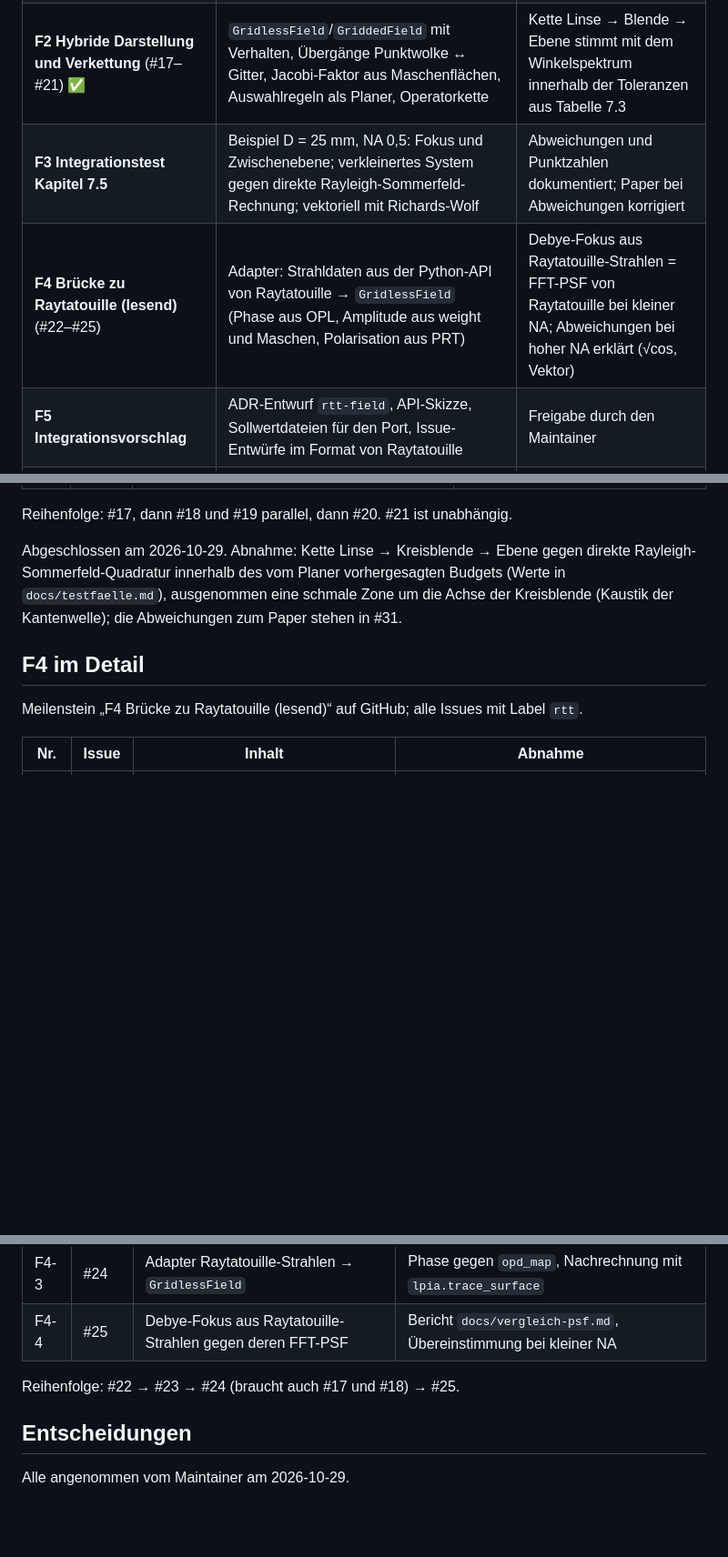
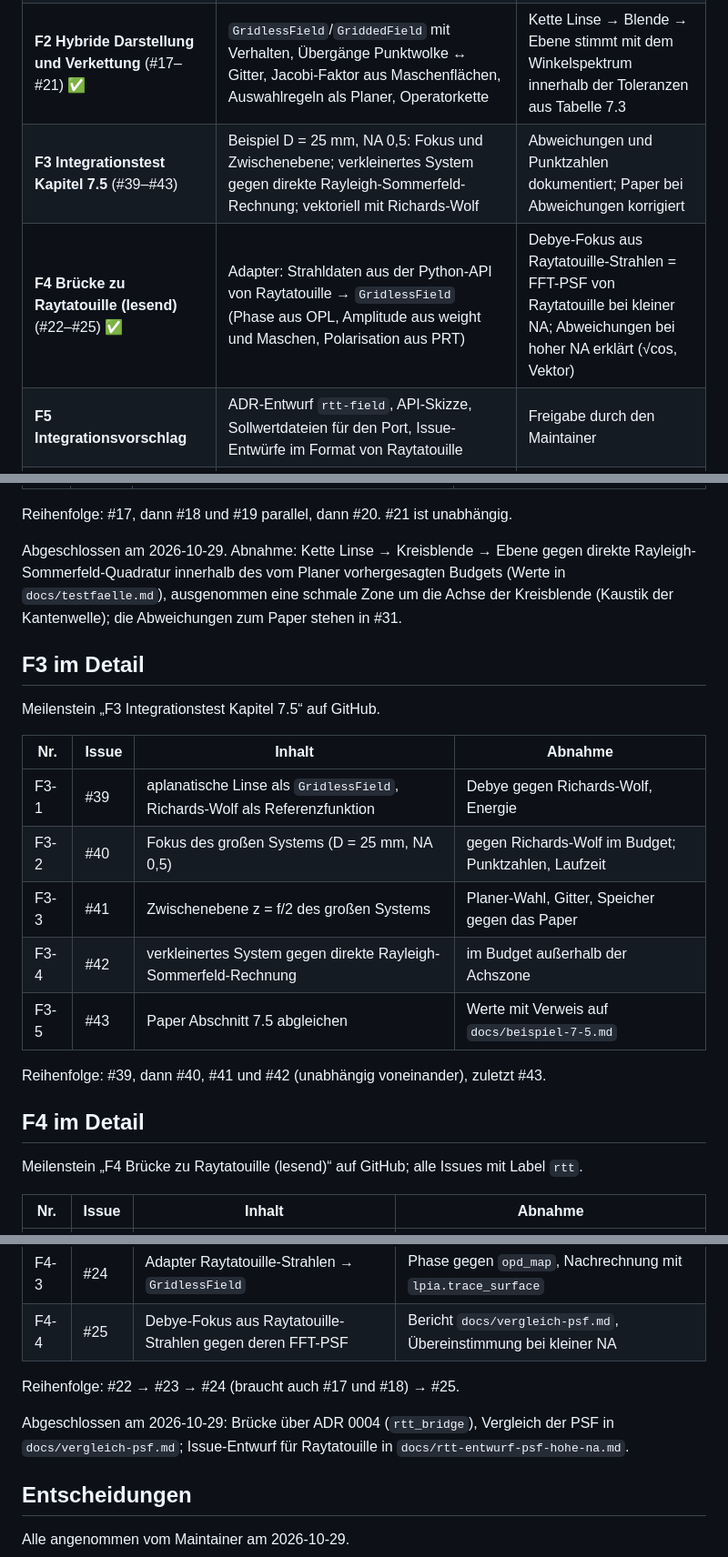
Before and after one commit to PhotonPower/Fieldtracing, a Markdown page: docs/roadmap.md, 3 parts joined by grey strips. Shown at 91% size. Drawn GitHub-style; blank space fills up the shorter version.

Commit message:
docs: mark F4 as done and plan milestone F3 with issues #39-#43

```diff
--- a/docs/roadmap.md
+++ b/docs/roadmap.md
@@ -35,8 +35,8 @@ Leitlinien, die sich aus dem Ziel ergeben:
 | **F0 Fundament** ✅ | Repository, Doku, CI, Konventionen, ADR 0001–0003; 1D-Bausteine; Testfälle T1–T3, T5–T8 | CI grün; Fehler der SFT reproduziert die Tabelle im Paper; PFT und Jacobi-Gesetz konvergieren mit O(1/k) |
 | **F1 Bausteine 2D** ✅ | SFT für allgemeines C, inverse PFT/SFT, Minimax-Krümmung, 2D-Kanten (Randintegral, kritische Punkte 2. Art), Debye-Fokus per FFT, LPIA an gekrümmter Fläche mit Strahlnetz | T1–T8 vollständig in 2D; T4 (Debye gegen Rayleigh-Sommerfeld für N_F von 3 bis 10³) |
 | **F2 Hybride Darstellung und Verkettung** (#17–#21) ✅ | `GridlessField`/`GriddedField` mit Verhalten, Übergänge Punktwolke ↔ Gitter, Jacobi-Faktor aus Maschenflächen, Auswahlregeln als Planer, Operatorkette | Kette Linse → Blende → Ebene stimmt mit dem Winkelspektrum innerhalb der Toleranzen aus Tabelle 7.3 |
-| **F3 Integrationstest Kapitel 7.5** | Beispiel D = 25 mm, NA 0,5: Fokus und Zwischenebene; verkleinertes System gegen direkte Rayleigh-Sommerfeld-Rechnung; vektoriell mit Richards-Wolf | Abweichungen und Punktzahlen dokumentiert; Paper bei Abweichungen korrigiert |
-| **F4 Brücke zu Raytatouille (lesend)** (#22–#25) | Adapter: Strahldaten aus der Python-API von Raytatouille → `GridlessField` (Phase aus OPL, Amplitude aus weight und Maschen, Polarisation aus PRT) | Debye-Fokus aus Raytatouille-Strahlen = FFT-PSF von Raytatouille bei kleiner NA; Abweichungen bei hoher NA erklärt (√cos, Vektor) |
+| **F3 Integrationstest Kapitel 7.5** (#39–#43) | Beispiel D = 25 mm, NA 0,5: Fokus und Zwischenebene; verkleinertes System gegen direkte Rayleigh-Sommerfeld-Rechnung; vektoriell mit Richards-Wolf | Abweichungen und Punktzahlen dokumentiert; Paper bei Abweichungen korrigiert |
+| **F4 Brücke zu Raytatouille (lesend)** (#22–#25) ✅ | Adapter: Strahldaten aus der Python-API von Raytatouille → `GridlessField` (Phase aus OPL, Amplitude aus weight und Maschen, Polarisation aus PRT) | Debye-Fokus aus Raytatouille-Strahlen = FFT-PSF von Raytatouille bei kleiner NA; Abweichungen bei hoher NA erklärt (√cos, Vektor) |
 | **F5 Integrationsvorschlag** | ADR-Entwurf `rtt-field`, API-Skizze, Sollwertdateien für den Port, Issue-Entwürfe im Format von Raytatouille | Freigabe durch den Maintainer |
 | F6 Port (in Raytatouille) | C++-Bibliothek nach Freigabe, nach den Regeln von Raytatouille | dort |
 
@@ -75,6 +75,20 @@ Rayleigh-Sommerfeld-Quadratur innerhalb des vom Planer vorhergesagten Budgets (W
 `docs/testfaelle.md`), ausgenommen eine schmale Zone um die Achse der Kreisblende (Kaustik der
 Kantenwelle); die Abweichungen zum Paper stehen in #31.
 
+## F3 im Detail
+
+Meilenstein „F3 Integrationstest Kapitel 7.5“ auf GitHub.
+
+| Nr. | Issue | Inhalt | Abnahme |
+| --- | --- | --- | --- |
+| F3-1 | #39 | aplanatische Linse als `GridlessField`, Richards-Wolf als Referenzfunktion | Debye gegen Richards-Wolf, Energie |
+| F3-2 | #40 | Fokus des großen Systems (D = 25 mm, NA 0,5) | gegen Richards-Wolf im Budget; Punktzahlen, Laufzeit |
+| F3-3 | #41 | Zwischenebene z = f/2 des großen Systems | Planer-Wahl, Gitter, Speicher gegen das Paper |
+| F3-4 | #42 | verkleinertes System gegen direkte Rayleigh-Sommerfeld-Rechnung | im Budget außerhalb der Achszone |
+| F3-5 | #43 | Paper Abschnitt 7.5 abgleichen | Werte mit Verweis auf `docs/beispiel-7-5.md` |
+
+Reihenfolge: #39, dann #40, #41 und #42 (unabhängig voneinander), zuletzt #43.
+
 ## F4 im Detail
 
 Meilenstein „F4 Brücke zu Raytatouille (lesend)“ auf GitHub; alle Issues mit Label `rtt`.
@@ -87,6 +101,9 @@ Meilenstein „F4 Brücke zu Raytatouille (lesend)“ auf GitHub; alle Issues mi
 | F4-4 | #25 | Debye-Fokus aus Raytatouille-Strahlen gegen deren FFT-PSF | Bericht `docs/vergleich-psf.md`, Übereinstimmung bei kleiner NA |
 
 Reihenfolge: #22 → #23 → #24 (braucht auch #17 und #18) → #25.
+
+Abgeschlossen am 2026-10-29: Brücke über ADR 0004 (`rtt_bridge`), Vergleich der PSF in
+`docs/vergleich-psf.md`; Issue-Entwurf für Raytatouille in `docs/rtt-entwurf-psf-hohe-na.md`.
 
 ## Entscheidungen
 
```
